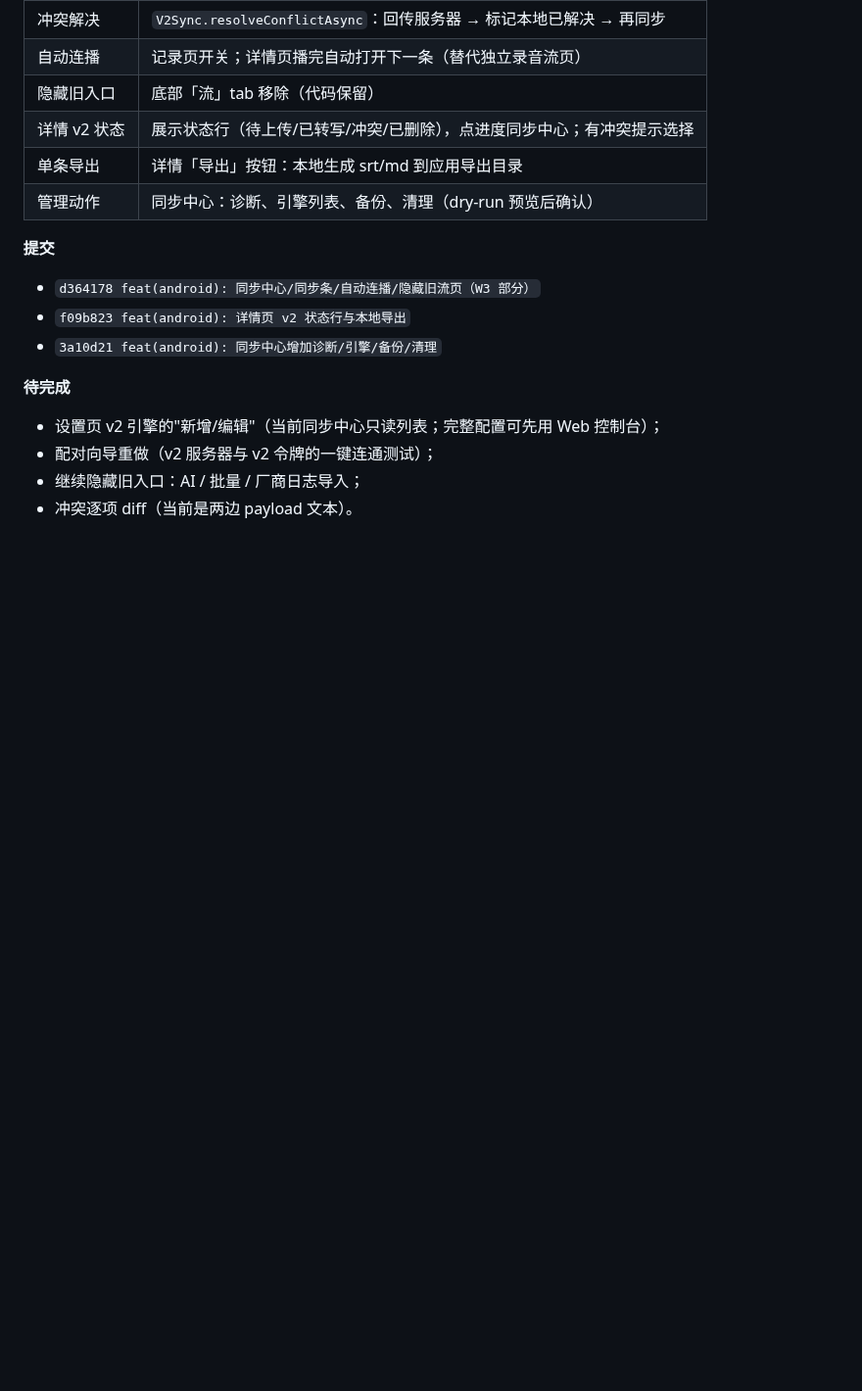
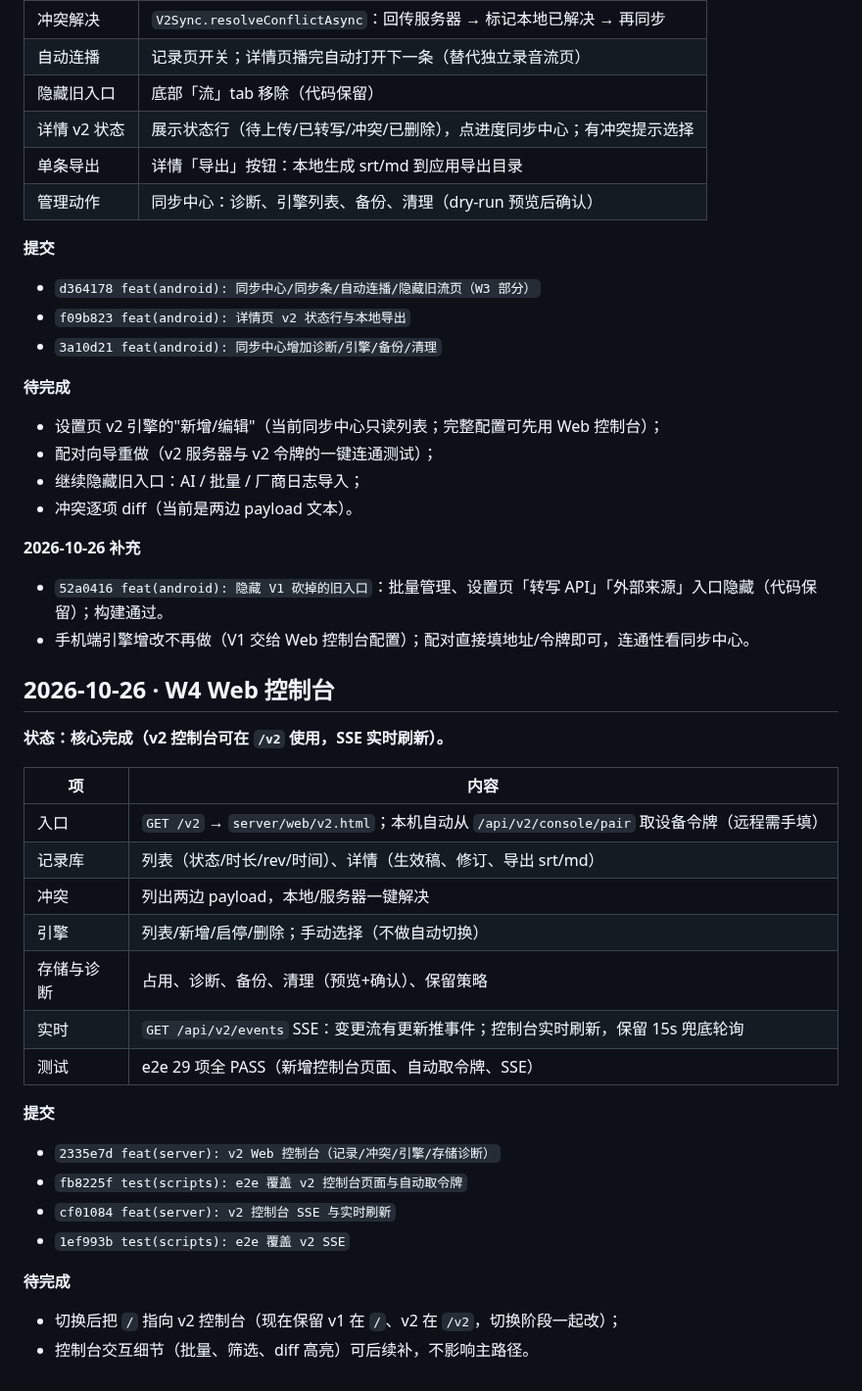
Before and after one commit to youli42/voxnote, a Markdown page: docs/计划/进度记录.md, the part around the change. Shown at 98% size. Drawn GitHub-style; blank space fills up the shorter version.

Commit message:
docs(plan): 记录 W3 收尾与 W4 控制台完成

```diff
--- a/docs/计划/进度记录.md
+++ b/docs/计划/进度记录.md
@@ -317,3 +317,34 @@ pwsh -NoProfile -File android\build.ps1 `
 - 配对向导重做（v2 服务器与 v2 令牌的一键连通测试）；
 - 继续隐藏旧入口：AI / 批量 / 厂商日志导入；
 - 冲突逐项 diff（当前是两边 payload 文本）。
+
+**2026-10-26 补充**
+
+- `52a0416 feat(android): 隐藏 V1 砍掉的旧入口`：批量管理、设置页「转写 API」「外部来源」入口隐藏（代码保留）；构建通过。
+- 手机端引擎增改不再做（V1 交给 Web 控制台配置）；配对直接填地址/令牌即可，连通性看同步中心。
+
+## 2026-10-26 · W4 Web 控制台
+
+**状态：核心完成（v2 控制台可在 `/v2` 使用，SSE 实时刷新）。**
+
+| 项 | 内容 |
+| --- | --- |
+| 入口 | `GET /v2` → `server/web/v2.html`；本机自动从 `/api/v2/console/pair` 取设备令牌（远程需手填） |
+| 记录库 | 列表（状态/时长/rev/时间）、详情（生效稿、修订、导出 srt/md） |
+| 冲突 | 列出两边 payload，本地/服务器一键解决 |
+| 引擎 | 列表/新增/启停/删除；手动选择（不做自动切换） |
+| 存储与诊断 | 占用、诊断、备份、清理（预览+确认）、保留策略 |
+| 实时 | `GET /api/v2/events` SSE：变更流有更新推事件；控制台实时刷新，保留 15s 兜底轮询 |
+| 测试 | e2e 29 项全 PASS（新增控制台页面、自动取令牌、SSE） |
+
+**提交**
+
+- `2335e7d feat(server): v2 Web 控制台（记录/冲突/引擎/存储诊断）`
+- `fb8225f test(scripts): e2e 覆盖 v2 控制台页面与自动取令牌`
+- `cf01084 feat(server): v2 控制台 SSE 与实时刷新`
+- `1ef993b test(scripts): e2e 覆盖 v2 SSE`
+
+**待完成**
+
+- 切换后把 `/` 指向 v2 控制台（现在保留 v1 在 `/`、v2 在 `/v2`，切换阶段一起改）；
+- 控制台交互细节（批量、筛选、diff 高亮）可后续补，不影响主路径。
```
